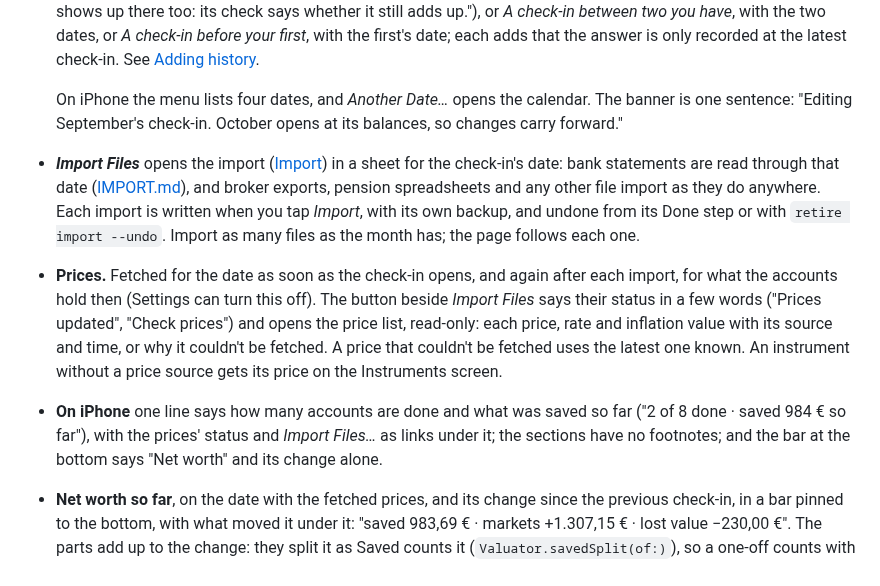
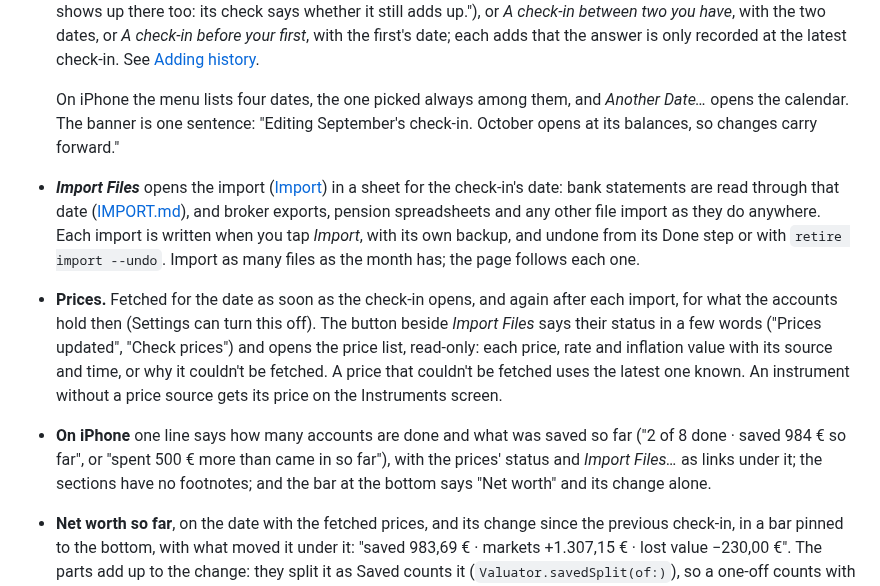
Before and after one commit to j23n/caniretireyet, a Markdown page: docs/UI.md, the part around one of its changes. GitHub-like rendering.

```diff
--- a/docs/UI.md
+++ b/docs/UI.md
@@ -341,10 +341,10 @@ Once a month: bring each account up to date, by importing its CSV, typing its to
 
 - **Date.** Defaults to today. In the first days of a month it suggests the end of the previous month (`CheckInDates.suggested(today:lastCheckIn:)`). The title says the month, with the date under it ("October check-in", "31 Oct 2026 ▾"). Tapping the date opens its menu (`CheckInDateMenu`): the suggested date ("End of October, suggested"), today when it's another ("Today: lines after today come next time"), and the latest three saved check-ins, each to edit ("September check-in, saved: edit it"), or to fix when one of its money accounts' months is off ("August check-in, saved: off by 35,05 €"). A calendar under them picks any other day: "Any other day adds a check-in between two you have: your lines stay where they are, and balances are compared there too." Tapping a date picks it; *Done* takes the calendar's, and *Cancel* or closing the panel any other way keeps the date it had. A check-in that isn't a new one says so in a banner: *Editing September's check-in* ("Open any account to change its lines, totals, trades or value. The month after opens at this one's closing balances, so a change here shows up there too: its check says whether it still adds up."), or *A check-in between two you have*, with the two dates, or *A check-in before your first*, with the first's date; each adds that the answer is only recorded at the latest check-in. See [Adding history](#adding-history).
 
-  On iPhone the menu lists four dates, and *Another Date…* opens the calendar. The banner is one sentence: "Editing September's check-in. October opens at its balances, so changes carry forward."
+  On iPhone the menu lists four dates, the one picked always among them, and *Another Date…* opens the calendar. The banner is one sentence: "Editing September's check-in. October opens at its balances, so changes carry forward."
 - ***Import Files*** opens the import ([Import](#import-mac-first)) in a sheet for the check-in's date: bank statements are read through that date ([IMPORT.md](IMPORT.md#bank-statements)), and broker exports, pension spreadsheets and any other file import as they do anywhere. Each import is written when you tap *Import*, with its own backup, and undone from its Done step or with `retire import --undo`. Import as many files as the month has; the page follows each one.
 - **Prices.** Fetched for the date as soon as the check-in opens, and again after each import, for what the accounts hold then (Settings can turn this off). The button beside *Import Files* says their status in a few words ("Prices updated", "Check prices") and opens the price list, read-only: each price, rate and inflation value with its source and time, or why it couldn't be fetched. A price that couldn't be fetched uses the latest one known. An instrument without a price source gets its price on the Instruments screen.
-- **On iPhone** one line says how many accounts are done and what was saved so far ("2 of 8 done · saved 984 € so far"), with the prices' status and *Import Files…* as links under it; the sections have no footnotes; and the bar at the bottom says "Net worth" and its change alone.
+- **On iPhone** one line says how many accounts are done and what was saved so far ("2 of 8 done · saved 984 € so far", or "spent 500 € more than came in so far"), with the prices' status and *Import Files…* as links under it; the sections have no footnotes; and the bar at the bottom says "Net worth" and its change alone.
 - **Net worth so far**, on the date with the fetched prices, and its change since the previous check-in, in a bar pinned to the bottom, with what moved it under it: "saved 983,69 € · markets +1.307,15 € · lost value −230,00 €". The parts add up to the change: they split it as Saved counts it (`Valuator.savedSplit(of:)`), so a one-off counts with markets and what nothing explains, and *saved* can differ from the month so far's, which counts only the accounts done.
 - **The accounts, by what each needs** (Tracker's `Valuator.checkInGroups(on:in:)`, `CheckInGroups`), under how many are done ("2 of 8 accounts done"):
   - **Money in and out:** the cash and savings accounts and tax pots, each with its month up to the check-in's date, as *Money In and Out* lists them ([Your months](#your-months)): *Import CSV…* and *Type Totals…* while it's not done (on iPhone *Start*, which opens the month), else where it stands ("Adds up · 16 lines", "Off by 35,05 €"), opening its lines.
```
Also changed, not shown: other parts of docs/UI.md (+2 -2 lines).
